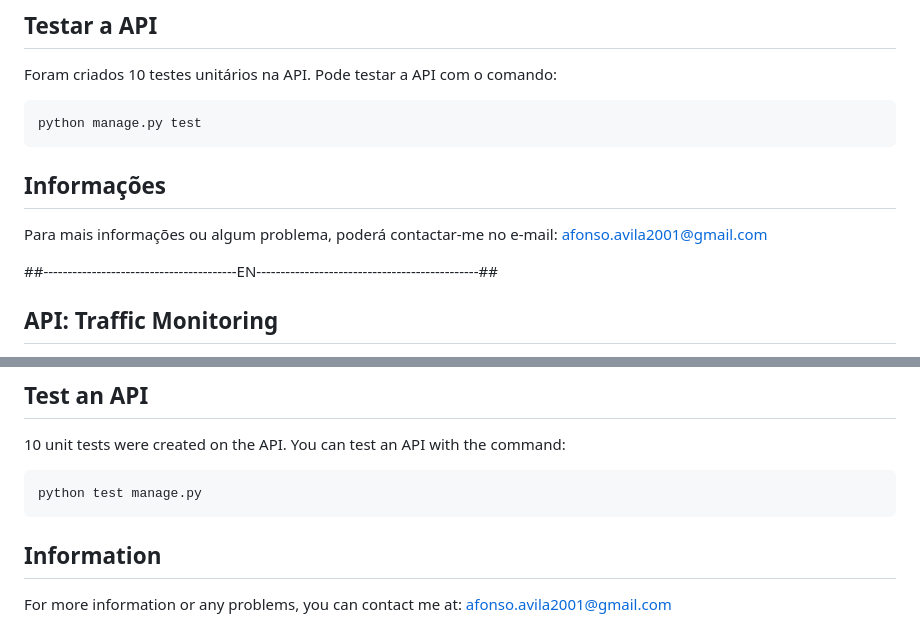
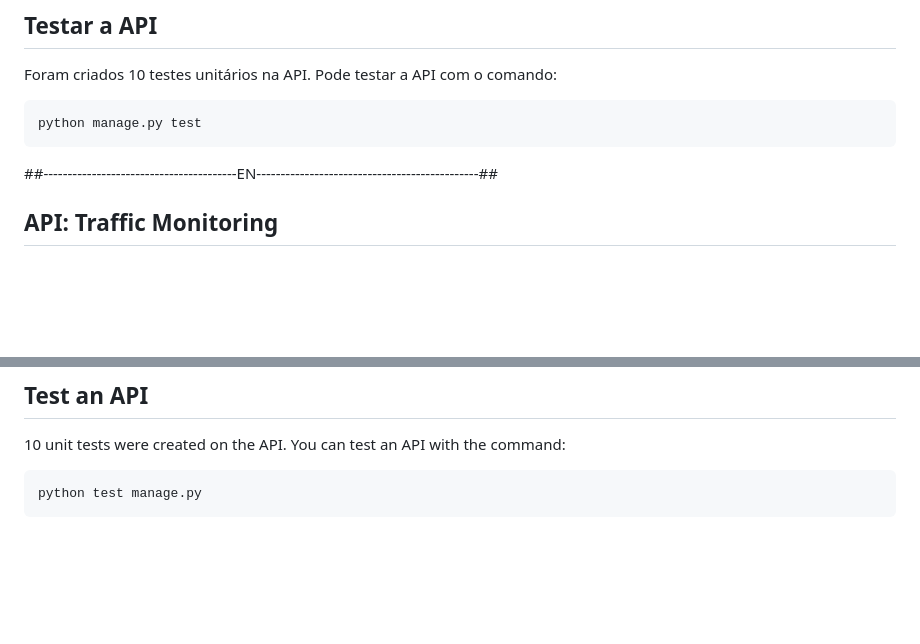
Before and after one commit to AfonsoAvila/API_Monitor_Trafego, a Markdown page: README.md, 2 parts joined by grey strips. GitHub-like rendering; blank space fills up the shorter version.

````diff
--- a/README.md
+++ b/README.md
@@ -69,12 +69,6 @@ Foram criados 10 testes unitários na API. Pode testar a API com o comando:
 ```
 python manage.py test
 ```
-
-## Informações
-
-Para mais informações ou algum problema, poderá contactar-me no e-mail: afonso.avila2001@gmail.com
-
-
 
 
 ##----------------------------------------EN----------------------------------------------##
@@ -149,7 +143,3 @@ Possible Endpoints are noticeable.
 ```
 python test manage.py
 ```
-
-## Information
-
-For more information or any problems, you can contact me at: afonso.avila2001@gmail.com
````
